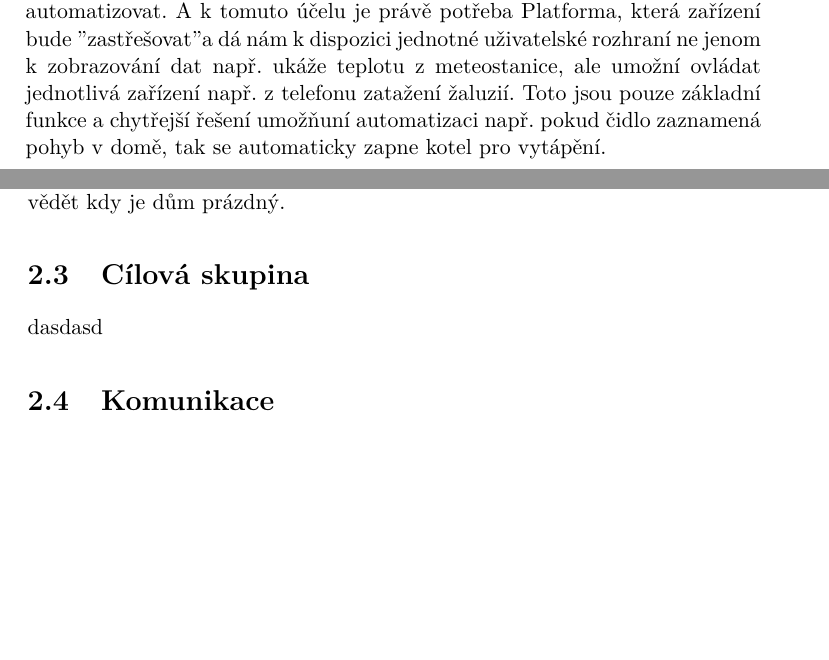
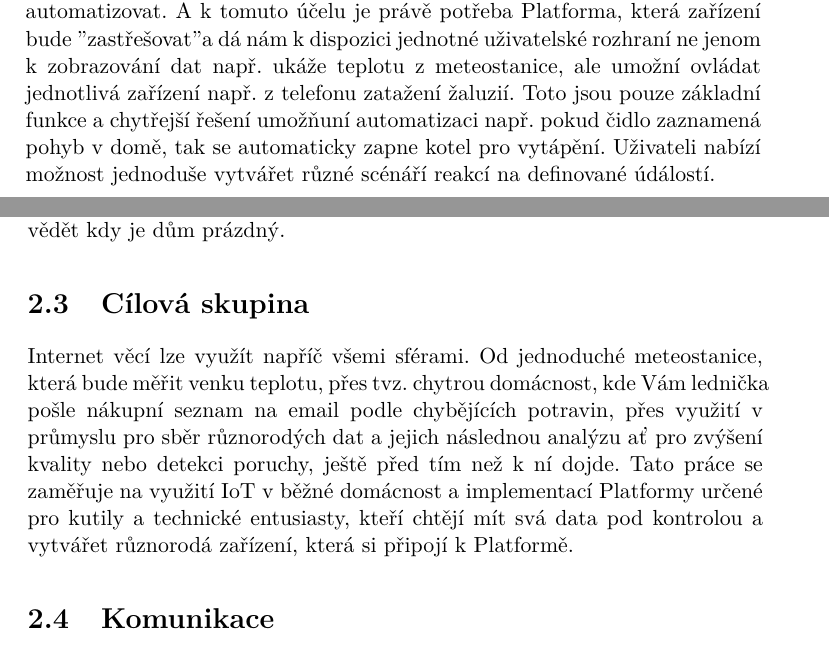
Before and after one commit to founek2/bachelor-thesis, a LaTeX thesis (BP_Skalický_Martin_2021.tex): two parts of pages 15 and 20 of 39, joined at a grey line, cut so that both start at the same text, the shorter picture padded with empty space. Compiled offline with pdfLaTeX; a LaTeX package or settings file that is missing is left out; a missing bibliography style is replaced by a similar one.

Commit message:
Add target group

```diff
--- a/BP_Skalický_Martin_2021.tex
+++ b/BP_Skalický_Martin_2021.tex
@@ -58,7 +58,7 @@
 \begin{introduction}
     Tato práce se zabývá tvorbou IOT Platformy. Platforma je jedním z nejdůležitějších prvků ve světě internetu věcí (IOT). Internet věcí je označení pro síť fyzických zařízení, která jsou vybavena konektivitou tj. od chytré žárovky až po chytré vozidlo. Tyto zařízení mohou spolu komunikovat přes různé technologie od WiFi, Bluethooth, LTE až po specializované sítě optimalizované pro nízkou spotřeba, které umožňují provoz chytrých zařízení na baterii s životností až desítky let (LoRa, Sigfox).
 
-    V domácnostech se zatím nejvíce prosazuje využití WiFi, prototže tuto síť má dnes doma téměř každý. Takovýchto chytrých zařízení lze mít v domě desítky a přirozeně se nabízí otázka možnosti tyto zařízení ?kombinovat? a automatizovat. A k tomuto účelu je právě potřeba Platforma, která zařízení bude "zastřešovat" a dá nám k dispozici jednotné uživatelské rozhraní ne jenom k zobrazování dat např. ukáže teplotu z meteostanice, ale umožní ovládat jednotlivá zařízení např. z telefonu zatažení žaluzií. Toto jsou pouze základní funkce a chytřejší řešení umožňuní automatizaci např. pokud čidlo zaznamená pohyb v domě, tak se automaticky zapne kotel pro vytápění.
+    V domácnostech se zatím nejvíce prosazuje využití WiFi, prototže tuto síť má dnes doma téměř každý. Takovýchto chytrých zařízení lze mít v domě desítky a přirozeně se nabízí otázka možnosti tyto zařízení ?kombinovat? a automatizovat. A k tomuto účelu je právě potřeba Platforma, která zařízení bude "zastřešovat" a dá nám k dispozici jednotné uživatelské rozhraní ne jenom k zobrazování dat např. ukáže teplotu z meteostanice, ale umožní ovládat jednotlivá zařízení např. z telefonu zatažení žaluzií. Toto jsou pouze základní funkce a chytřejší řešení umožňuní automatizaci např. pokud čidlo zaznamená pohyb v domě, tak se automaticky zapne kotel pro vytápění. Uživateli nabízí možnost jednoduše vytvářet různé scénáří reakcí na definované údálostí.
     %představit koncepci koncovích zařízení
     %využití - sledování vláhy, zalévání, udírna, ovládání hlasem
 
@@ -97,8 +97,9 @@ V této sekci jsou vysvětleny pojmy, které budou použity v následujících k
 \section{Bezpečnost a soukromí}
 Při výběru Platformy by důležitým kritériem měla být bezpečnost. Na první pohled se to nemusí zdát být důležité, co se může stát když bude s platformou komunikovat čidlo pohybu a někdo se dokáže dostat k těmto údajům? Například pro zloděje mohou být taková data zlatý důl, protože bude přesně vědět kdy je dům prázdný.
 
+
 \section{Cílová skupina}
-    dasdasd
+    Internet věcí lze využít napříč všemi sférami. Od jednoduché meteostanice, která bude měřit venku teplotu, přes tvz. chytrou domácnost, kde Vám lednička pošle nákupní seznam na email podle chybějících potravin, přes využití v průmyslu pro sběr různorodých dat a jejich následnou analýzu ať pro zvýšení kvality nebo detekci poruchy, ještě před tím než k ní dojde. Tato práce se zaměřuje na využití IoT v běžné domácnost a implementací Platformy určené pro kutily a technické entusiasty, kteří chtějí mít svá data pod kontrolou a vytvářet různorodá zařízení, která si připojí k Platformě.
 
 \section{Komunikace}    % rozdíly v komunikačním mediu wifi, bluethoot, mesh řešení Z-wave a zigbee, LoRa, spotřeba, bateriový provoz, složitost instalace
     Pro komunikaci mezi zařízeními se nejčastěmi používá bezdrátová komunikaci, kvůli jednoduchosti instalace bez nutnosti většího zásahu do stávající infrastruktury. Tento typ lze rozdělit do dvou kategorií:
```
